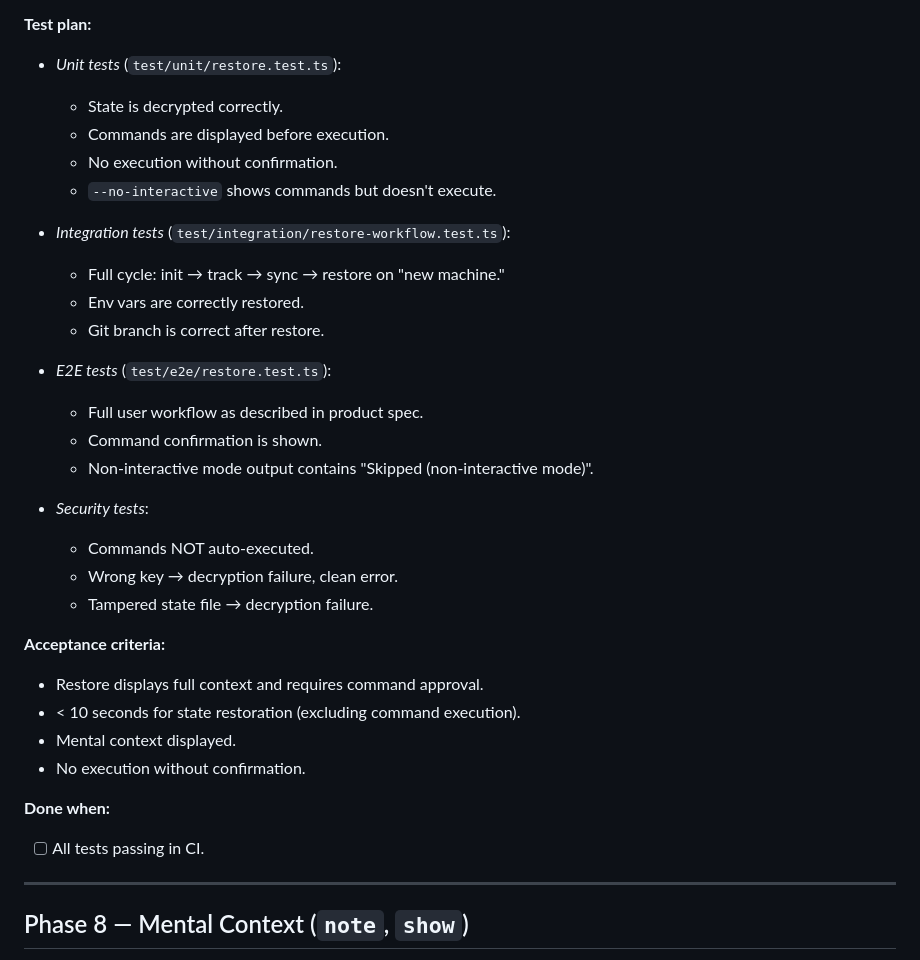
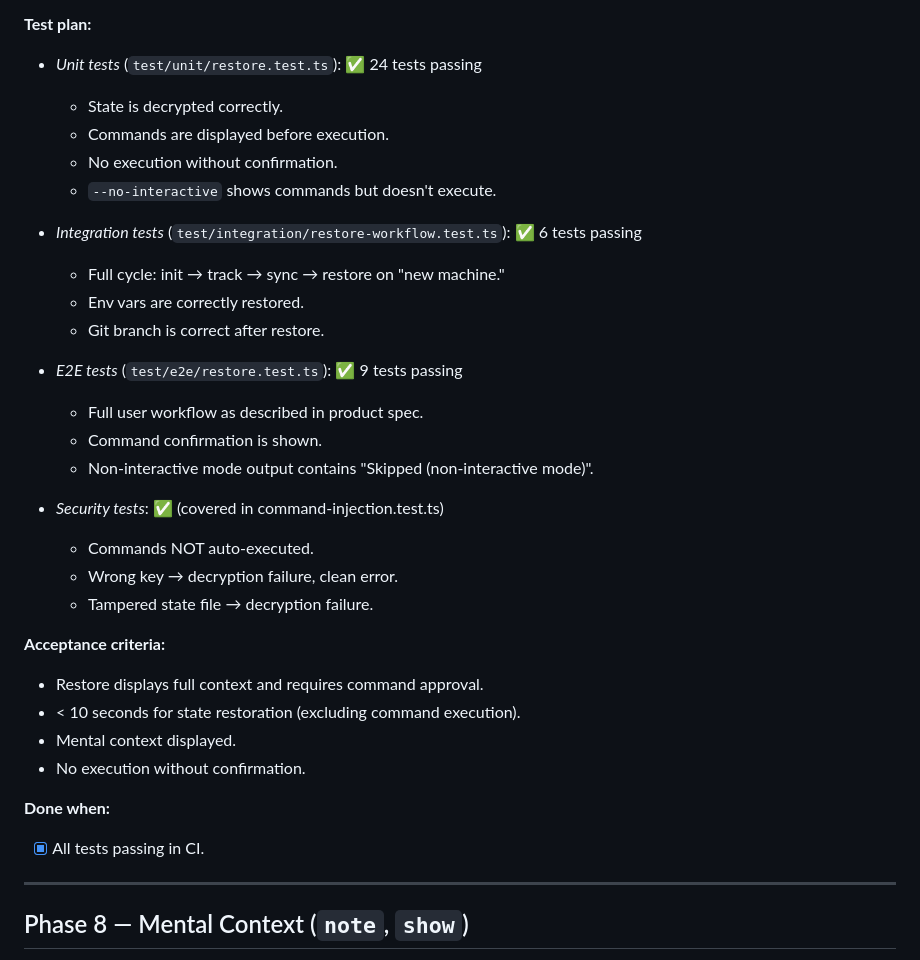
Before and after one commit to Ay7ot/ctx-sync, a Markdown page: tasks.md, the part around one of its changes. Rendered like a GitHub page.

```diff
--- a/tasks.md
+++ b/tasks.md
@@ -1337,23 +1337,23 @@ jobs:
 
 **Test plan:**
 
-- *Unit tests* (`test/unit/restore.test.ts`):
+- *Unit tests* (`test/unit/restore.test.ts`): ✅ 24 tests passing
   - State is decrypted correctly.
   - Commands are displayed before execution.
   - No execution without confirmation.
   - `--no-interactive` shows commands but doesn't execute.
 
-- *Integration tests* (`test/integration/restore-workflow.test.ts`):
+- *Integration tests* (`test/integration/restore-workflow.test.ts`): ✅ 6 tests passing
   - Full cycle: init → track → sync → restore on "new machine."
   - Env vars are correctly restored.
   - Git branch is correct after restore.
 
-- *E2E tests* (`test/e2e/restore.test.ts`):
+- *E2E tests* (`test/e2e/restore.test.ts`): ✅ 9 tests passing
   - Full user workflow as described in product spec.
   - Command confirmation is shown.
   - Non-interactive mode output contains "Skipped (non-interactive mode)".
 
-- *Security tests*:
+- *Security tests*: ✅ (covered in command-injection.test.ts)
   - Commands NOT auto-executed.
   - Wrong key → decryption failure, clean error.
   - Tampered state file → decryption failure.
@@ -1365,7 +1365,7 @@ jobs:
 - No execution without confirmation.
 
 **Done when:**
-- [ ] All tests passing in CI.
+- [x] All tests passing in CI.
 
 ---
 
```
Also changed, not shown: other parts of tasks.md (+14 -14 lines).
